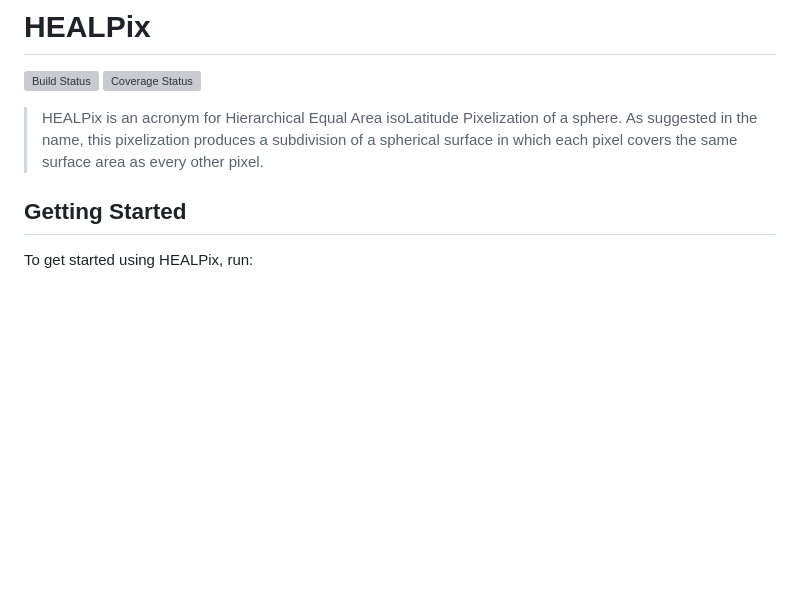
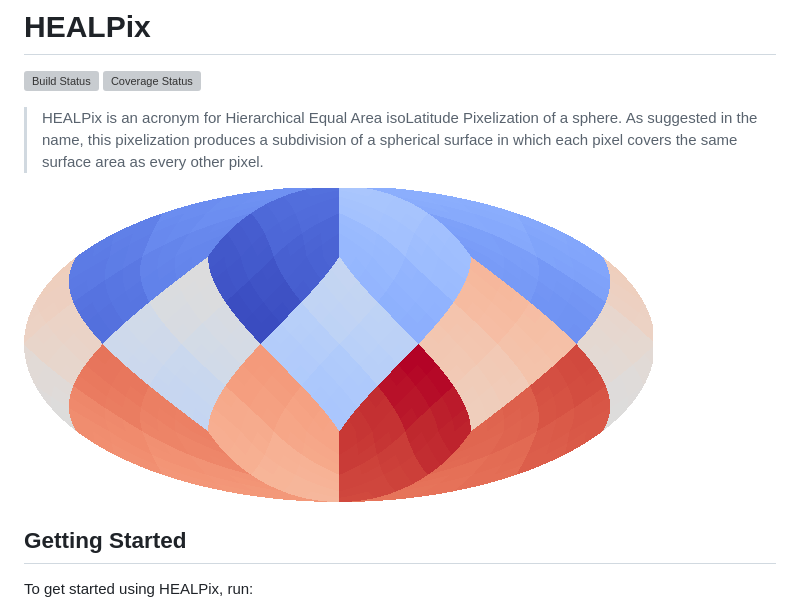
Before and after one commit to mweastwood/LibHealpix.jl, a Markdown page: README.md, the part around the change. Rendered like a GitHub page; pictures changed too: example.png (added); blank space fills up the shorter version; grey boxes are pictures that could not be loaded.

Commit message:
Add an image to the README

```diff
--- a/README.md
+++ b/README.md
@@ -6,6 +6,8 @@
 > HEALPix is an acronym for Hierarchical Equal Area isoLatitude Pixelization of a sphere.
 > As suggested in the name, this pixelization produces a subdivision of a spherical
 > surface in which each pixel covers the same surface area as every other pixel.
+
+![A HEALPixMap in Mollweide projection](example.png)
 
 ## Getting Started
 
```
